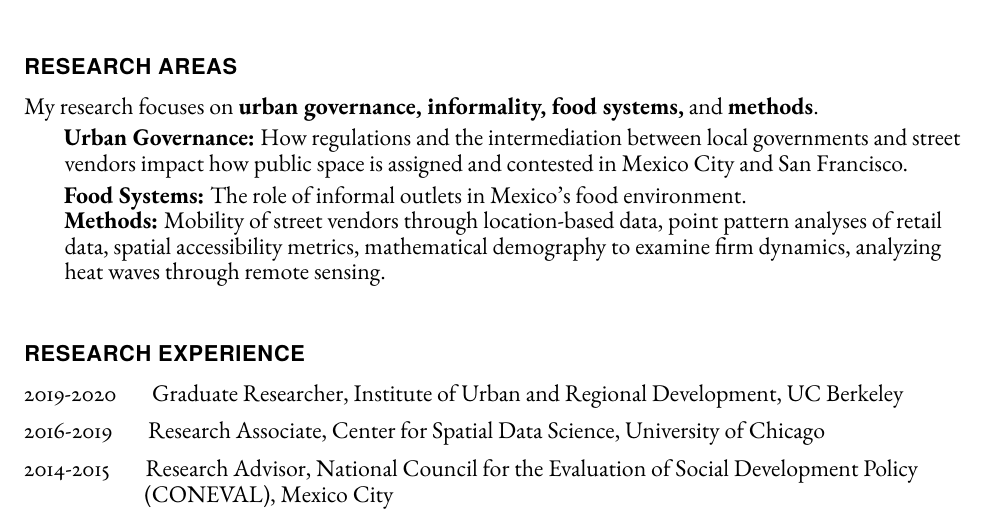
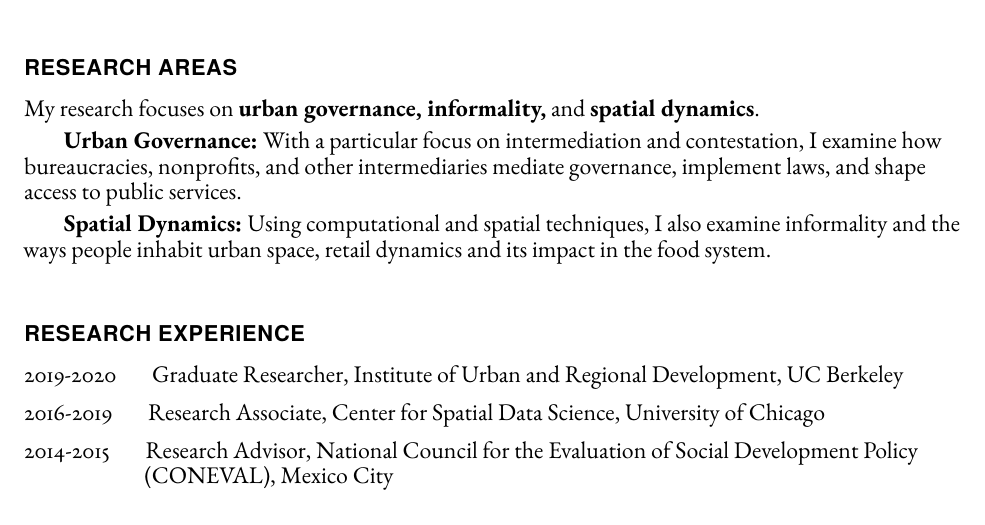
Before and after one commit to ifarah/cv, a LaTeX CV (main_cv.tex): part of page 1 of 4, cut so that both start at the same text. Compiled offline with pdfLaTeX.

Commit message:
Update main_cv.tex

```diff
--- a/main_cv.tex
+++ b/main_cv.tex
@@ -166,14 +166,9 @@
 
     \section*{Research Areas}
     \begin{itemize}
-\item My research focuses on \textbf{urban governance, informality, food systems,} and \textbf{methods}.
-
-\subitem \textbf{Urban Governance:} How regulations and the intermediation between local governments and street \\
-\hspace{1.5em} vendors impact how public space is assigned and contested in Mexico City and San Francisco.
-\subitem \textbf{Food Systems:} The role of informal outlets in Mexico's food environment.\\
-\subitem \textbf{Methods:}  Mobility of street vendors through location-based data, point pattern analyses of retail\\
-\hspace{1.5em} data, spatial accessibility metrics,  mathematical demography to examine firm dynamics, analyzing \\
-\hspace{1.5em} heat waves through remote sensing.
+    \item My research focuses on \textbf{urban governance, informality,} and \textbf{spatial dynamics}.
+    \subitem \textbf{Urban Governance:} With a particular focus on intermediation and contestation, I examine how bureaucracies, nonprofits, and other intermediaries mediate governance, implement laws, and shape access to public services.
+    \subitem \textbf{Spatial Dynamics:} Using computational and spatial techniques, I also examine informality and the ways people inhabit urban space, retail dynamics and its impact in the food system.
     \end{itemize}
 
     \section*{Research Experience}
```
